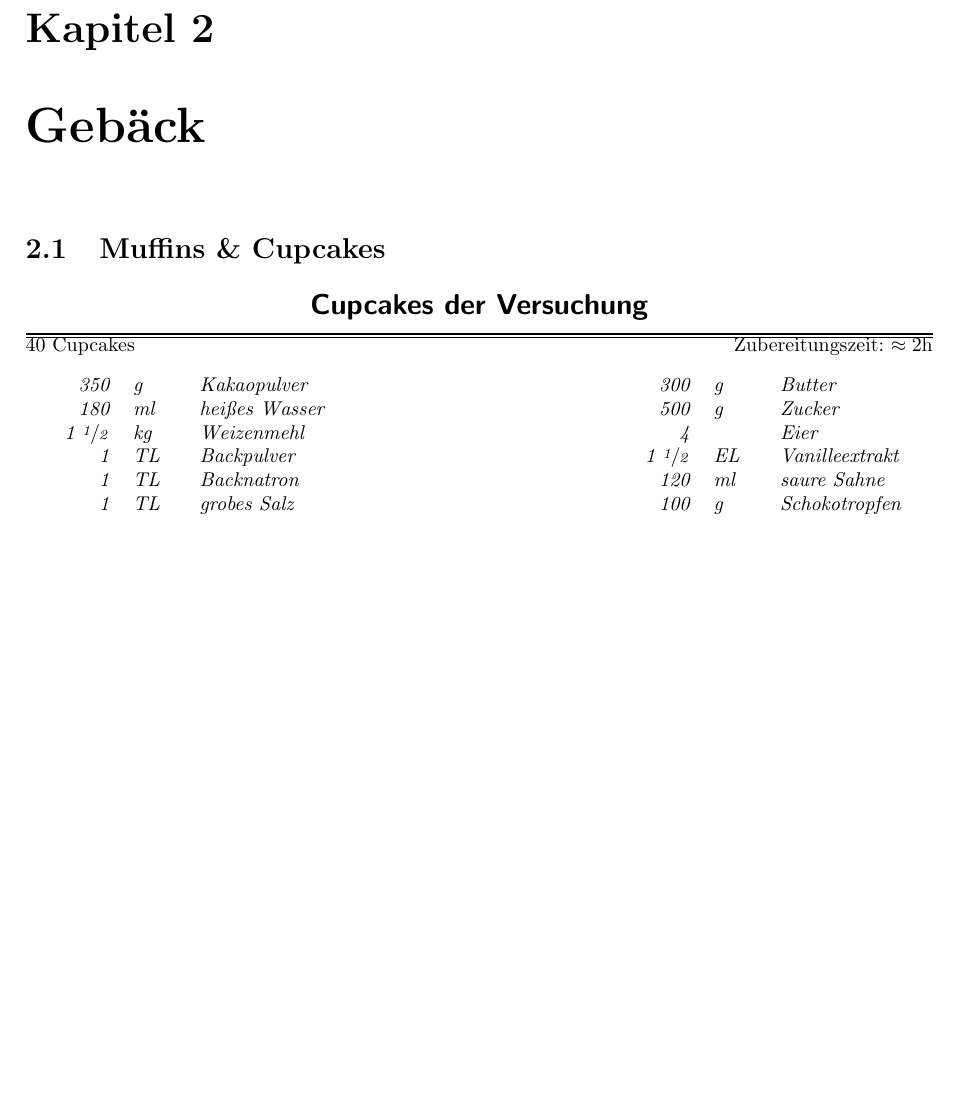
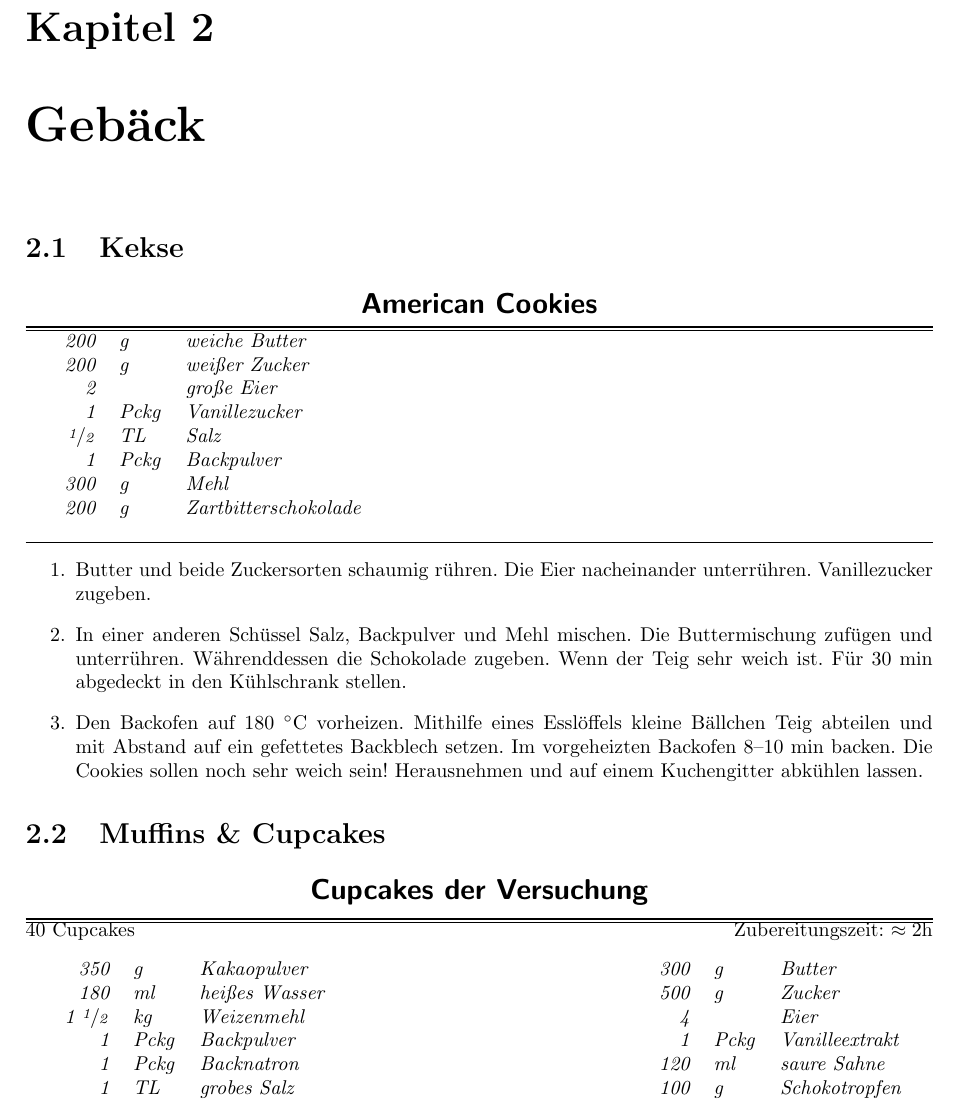
Before and after one commit to plaetzchen/Rezepte, a LaTeX document (rezepte.tex, which reads cakes.tex): part of page 5 of 6 before the commit and part of page 5 of 7 after it, cut so that both start at the same text, the shorter picture padded with empty space. Compiled offline with pdfLaTeX.

Commit message:
Plätzchens Cookierezept zur tex hinzugefügt (Menge und Zubereitungszeit fehlen noch)

```diff
--- a/cakes.tex
+++ b/cakes.tex
@@ -1,4 +1,36 @@
 \chapter{Gebäck}
+\section{Kekse}
+\recipe{American Cookies}
+% TODO Menge und Zubereitungszeit
+\ingred{
+	\begin{tabular}{rp{.75cm}l}
+		200 & \gram & weiche Butter \\
+		200 & \gram & weißer Zucker \\
+		2 &  & große Eier \\
+		1 & Pckg & Vanillezucker \\
+		\fr{1}{2} & TL & Salz \\
+		1 & Pckg & Backpulver \\
+		300 & \gram & Mehl \\
+		200 & \gram & Zartbitterschokolade \\
+	\end{tabular}
+}
+
+\begin{enumerate}
+\item	Butter und beide Zuckersorten schaumig rühren.
+	Die Eier nacheinander unterrühren.
+	Vanillezucker zugeben.
+\item	In einer anderen Schüssel Salz, Backpulver und Mehl mischen.
+	Die Buttermischung zufügen und unterrühren.
+	Währenddessen die Schokolade zugeben.
+	Wenn der Teig sehr weich ist.
+	Für $30~\minute$ abgedeckt in den Kühlschrank stellen.
+\item	Den Backofen auf $180~\celsius$ vorheizen.
+	Mithilfe eines Esslöffels kleine Bällchen Teig abteilen und mit Abstand auf ein gefettetes Backblech setzen.
+	Im vorgeheizten Backofen 8--10~\minute\ backen.
+	Die Cookies sollen noch sehr weich sein!
+	Herausnehmen und auf einem Kuchengitter abkühlen lassen.
+\end{enumerate}
+
 \section{Muffins \& Cupcakes}
 \recipe{Cupcakes der Versuchung}
 40 Cupcakes \hfill Zubereitungszeit: $\approx2 \hour$
@@ -7,8 +39,8 @@
 		350 & \gram & Kakaopulver \\
 		180 & \milli\litre & heißes Wasser \\
 		1 \fr{1}{2} & \kilo\gram & Weizenmehl \\
-		1 & TL & Backpulver \\
-		1 & TL & Backnatron \\
+		1 & Pckg & Backpulver \\
+		1 & Pckg & Backnatron \\
 		1 & TL & grobes Salz
 	\end{tabular}
 	\hfill
@@ -16,7 +48,7 @@
 		300 & \gram & Butter \\
 		500 & \gram & Zucker \\
 		4 & & Eier \\
-		1 \fr{1}{2} & EL & Vanilleextrakt \\
+		1 & Pckg & Vanilleextrakt \\
 		120 & \milli\litre & saure Sahne \\
 		100 & \gram & Schokotropfen
 	\end{tabular}
```
Also changed, not shown: cakes.tex (5 more changed lines).
